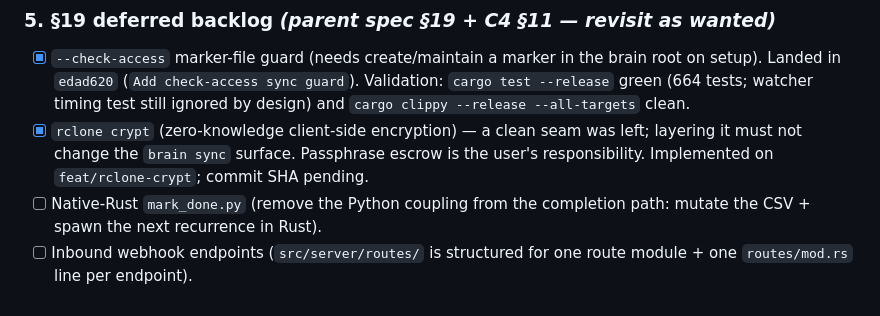
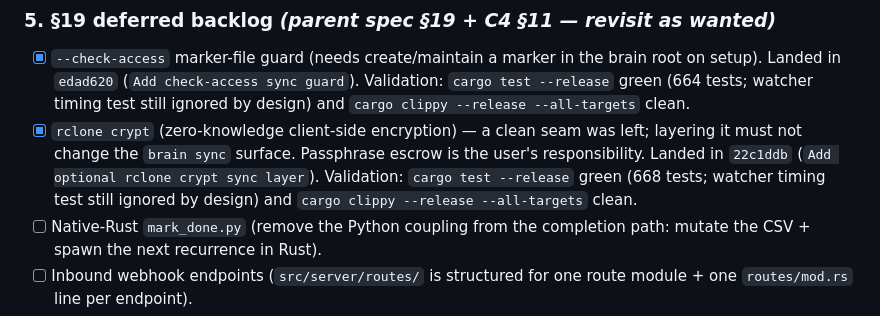
Before and after one commit to jpsyx/brain, a Markdown page: docs/superpowers/brain-sync-status.md, the part around the change. Rendered like a GitHub page.

Commit message:
Update sync status for rclone crypt
Record the §19 rclone crypt implementation commit in the running handoff.

```diff
--- a/docs/superpowers/brain-sync-status.md
+++ b/docs/superpowers/brain-sync-status.md
@@ -113,8 +113,10 @@ unless noted. Update this file (check the box, note the commit) as you land each
   still ignored by design) and `cargo clippy --release --all-targets` clean.
 - [x] `rclone crypt` (zero-knowledge client-side encryption) — a clean seam was
   left; layering it must not change the `brain sync` surface. Passphrase escrow
-  is the user's responsibility. Implemented on `feat/rclone-crypt`; commit SHA
-  pending.
+  is the user's responsibility. Landed in `22c1ddb`
+  (`Add optional rclone crypt sync layer`). Validation: `cargo test --release`
+  green (668 tests; watcher timing test still ignored by design) and
+  `cargo clippy --release --all-targets` clean.
 - [ ] Native-Rust `mark_done.py` (remove the Python coupling from the
   completion path: mutate the CSV + spawn the next recurrence in Rust).
 - [ ] Inbound webhook endpoints (`src/server/routes/` is structured for one
```
